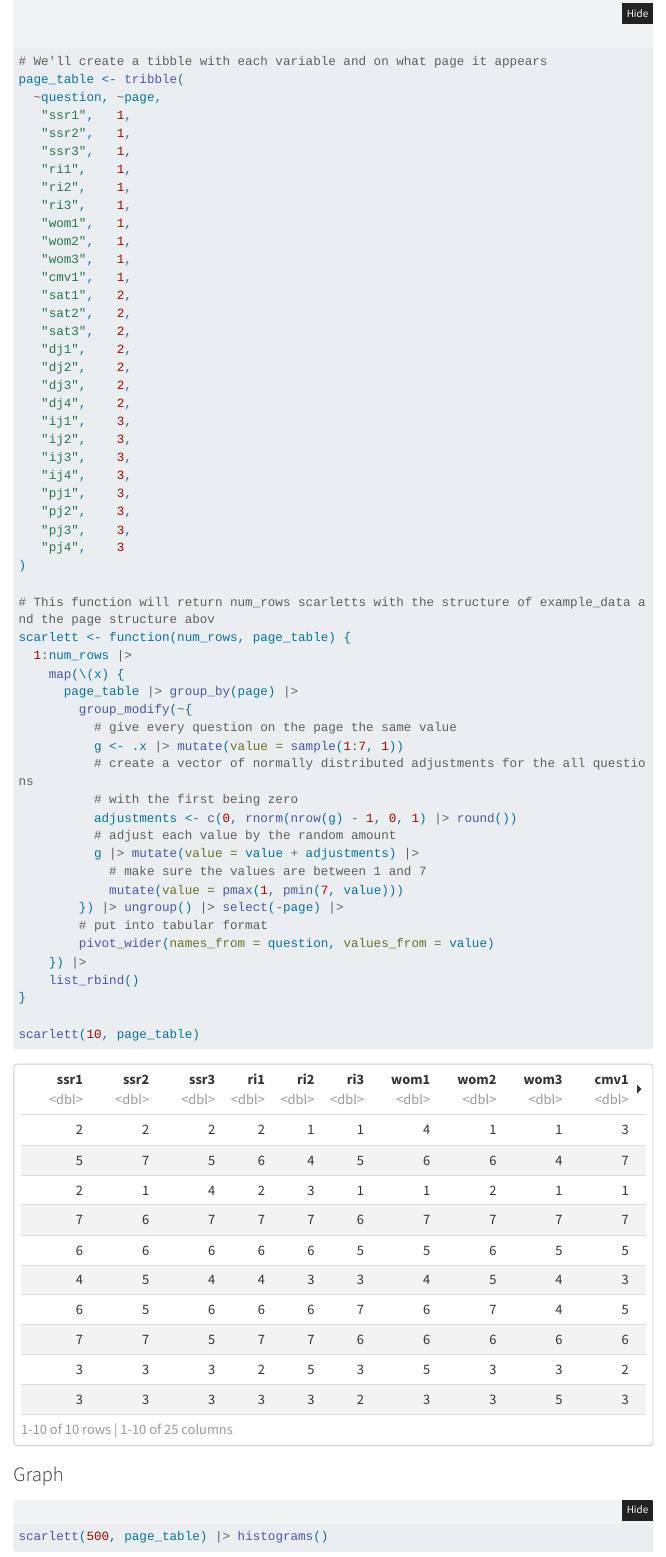
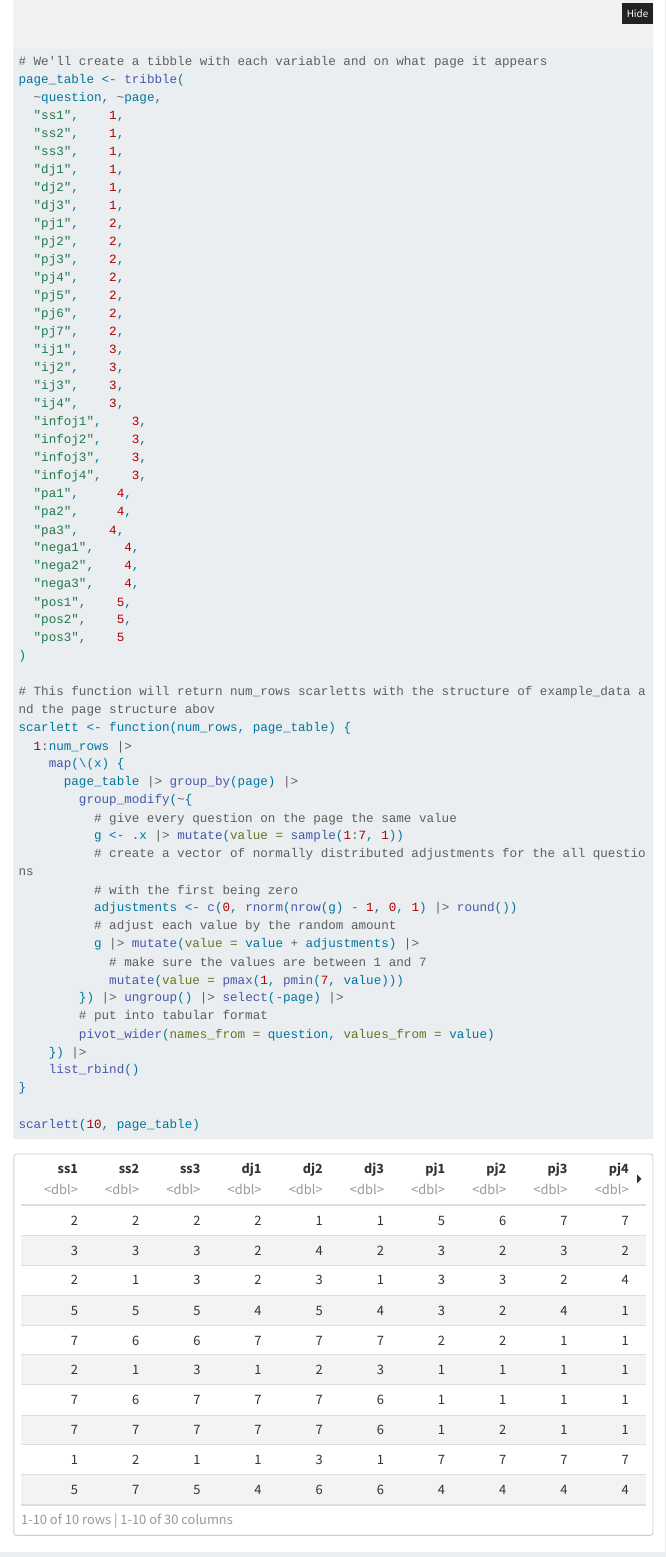
Before and after one commit to twitched/IERSim, a Quarto document (Avatars.qmd): the page in a window 1100 px wide, from 7320 px down. Rendered offline with R 4.5, knitr and Pandoc in place of Quarto, with nearby package versions; some code elsewhere in the file could not run offline; menus at the side of the page are left out; long lines of code are wrapped.

Commit message:
Fix histograms and Scarlett table

```diff
--- a/Avatars.qmd
+++ b/Avatars.qmd
@@ -286,31 +289,36 @@ To make this work, we need to indicate which items are on a page.
 # We'll create a tibble with each variable and on what page it appears
 page_table <- tribble(
   ~question, ~page,
-   "ssr1",   1,
-   "ssr2",   1,
-   "ssr3",   1,
-   "ri1",    1,
-   "ri2",    1,
-   "ri3",    1,
-   "wom1",   1,
-   "wom2",   1,
-   "wom3",   1,
-   "cmv1",   1,
-   "sat1",   2,
-   "sat2",   2,
-   "sat3",   2,
-   "dj1",    2,
-   "dj2",    2,
-   "dj3",    2,
-   "dj4",    2,
-   "ij1",    3,
-   "ij2",    3,
-   "ij3",    3,
-   "ij4",    3,
-   "pj1",    3,
-   "pj2",    3,
-   "pj3",    3,
-   "pj4",    3
+  "ss1",    1,
+  "ss2",    1,
+  "ss3",    1,
+  "dj1",    1,
+  "dj2",    1,
+  "dj3",    1,
+  "pj1",    2,
+  "pj2",    2,
+  "pj3",    2,
+  "pj4",    2,
+  "pj5",    2,
+  "pj6",    2,
+  "pj7",    2,
+  "ij1",    3,
+  "ij2",    3,
+  "ij3",    3,
+  "ij4",    3,
+  "infoj1",    3,
+  "infoj2",    3,
+  "infoj3",    3,
+  "infoj4",    3,
+  "pa1",     4,
+  "pa2",     4,
+  "pa3",    4,
+  "nega1",    4,
+  "nega2",    4,
+  "nega3",    4,
+  "pos1",    5,
+  "pos2",    5,
+  "pos3",    5
 )
 
 # This function will return num_rows scarletts with the structure of example_data and the page structure abov
```
Also changed, not shown: Avatars.qmd (7 more changed lines).
